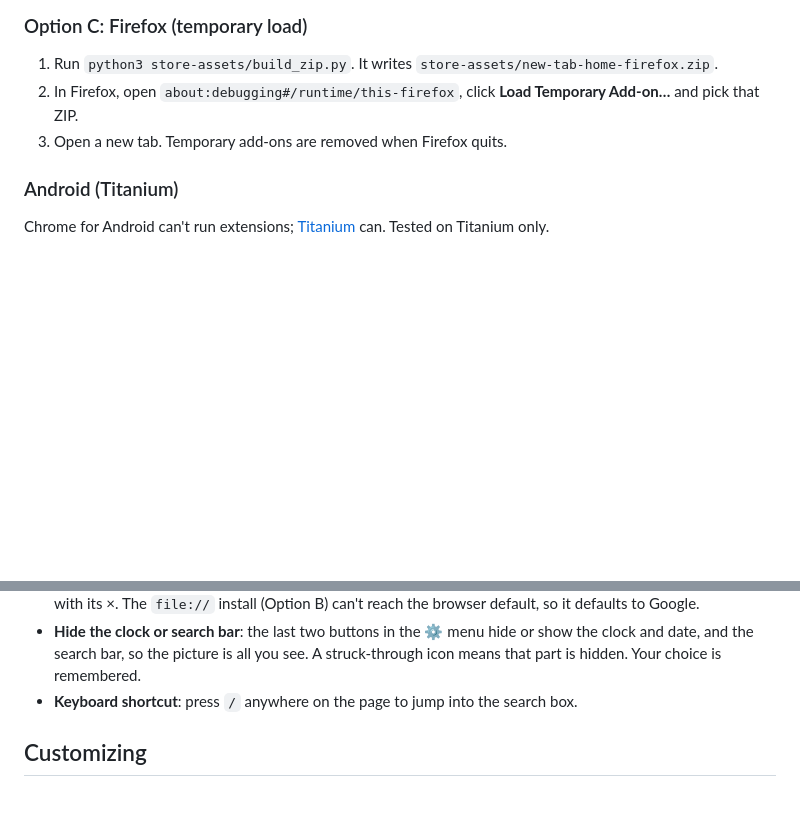
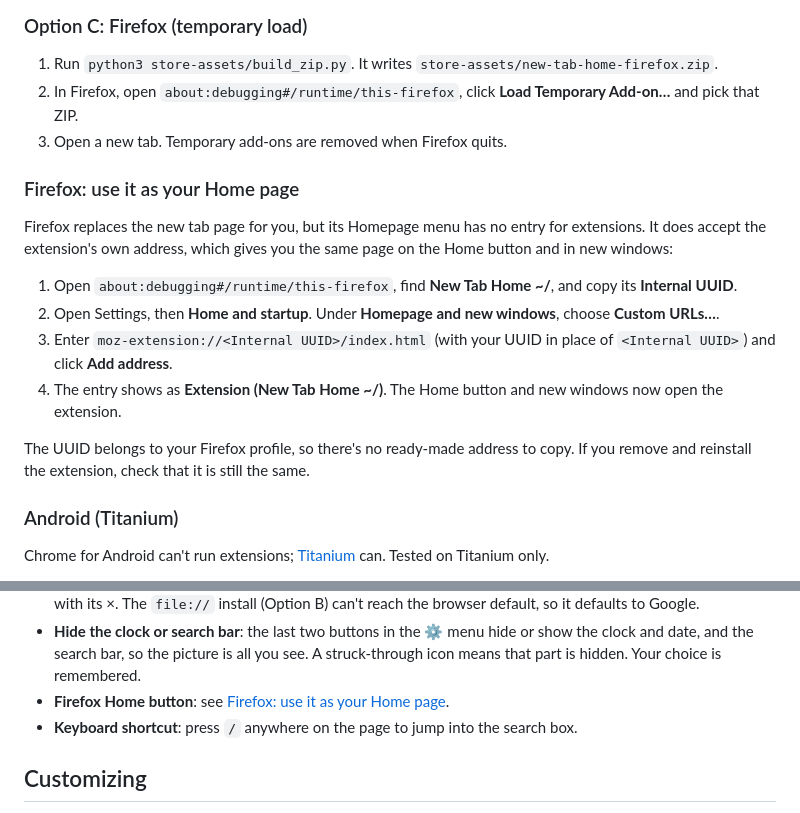
Before and after one commit to ike-V/new-tab-home, a Markdown page: README.md, 2 parts joined by grey strips. GitHub-like rendering; blank space fills up the shorter version.

```diff
--- a/README.md
+++ b/README.md
@@ -128,6 +128,24 @@ Helium itself is available for macOS, Windows, and Linux from
    Add-on…** and pick that ZIP.
 3. Open a new tab. Temporary add-ons are removed when Firefox quits.
 
+### Firefox: use it as your Home page
+
+Firefox replaces the new tab page for you, but its Homepage menu has no entry for
+extensions. It does accept the extension's own address, which gives you the same page on
+the Home button and in new windows:
+
+1. Open `about:debugging#/runtime/this-firefox`, find **New Tab Home ~/**, and copy its
+   **Internal UUID**.
+2. Open Settings, then **Home and startup**. Under **Homepage and new windows**, choose
+   **Custom URLs…**.
+3. Enter `moz-extension://<Internal UUID>/index.html` (with your UUID in place of
+   `<Internal UUID>`) and click **Add address**.
+4. The entry shows as **Extension (New Tab Home ~/)**. The Home button and new windows
+   now open the extension.
+
+The UUID belongs to your Firefox profile, so there's no ready-made address to copy. If you
+remove and reinstall the extension, check that it is still the same.
+
 ### Android (Titanium)
 
 Chrome for Android can't run extensions;
@@ -162,6 +180,7 @@ only.
   `https://example.com/search?q=%s`. Remove a custom engine with its ×. The `file://`
   install (Option B) can't reach the browser default, so it defaults to Google.
 - **Hide the clock or search bar**: the last two buttons in the ⚙ menu hide or show the clock and date, and the search bar, so the picture is all you see. A struck-through icon means that part is hidden. Your choice is remembered.
+- **Firefox Home button**: see [Firefox: use it as your Home page](#firefox-use-it-as-your-home-page).
 - **Keyboard shortcut**: press `/` anywhere on the page to jump into the search box.
 
 ## Customizing
```
Also changed, not shown: store-assets/store-listing.md (+20 -6 lines).
